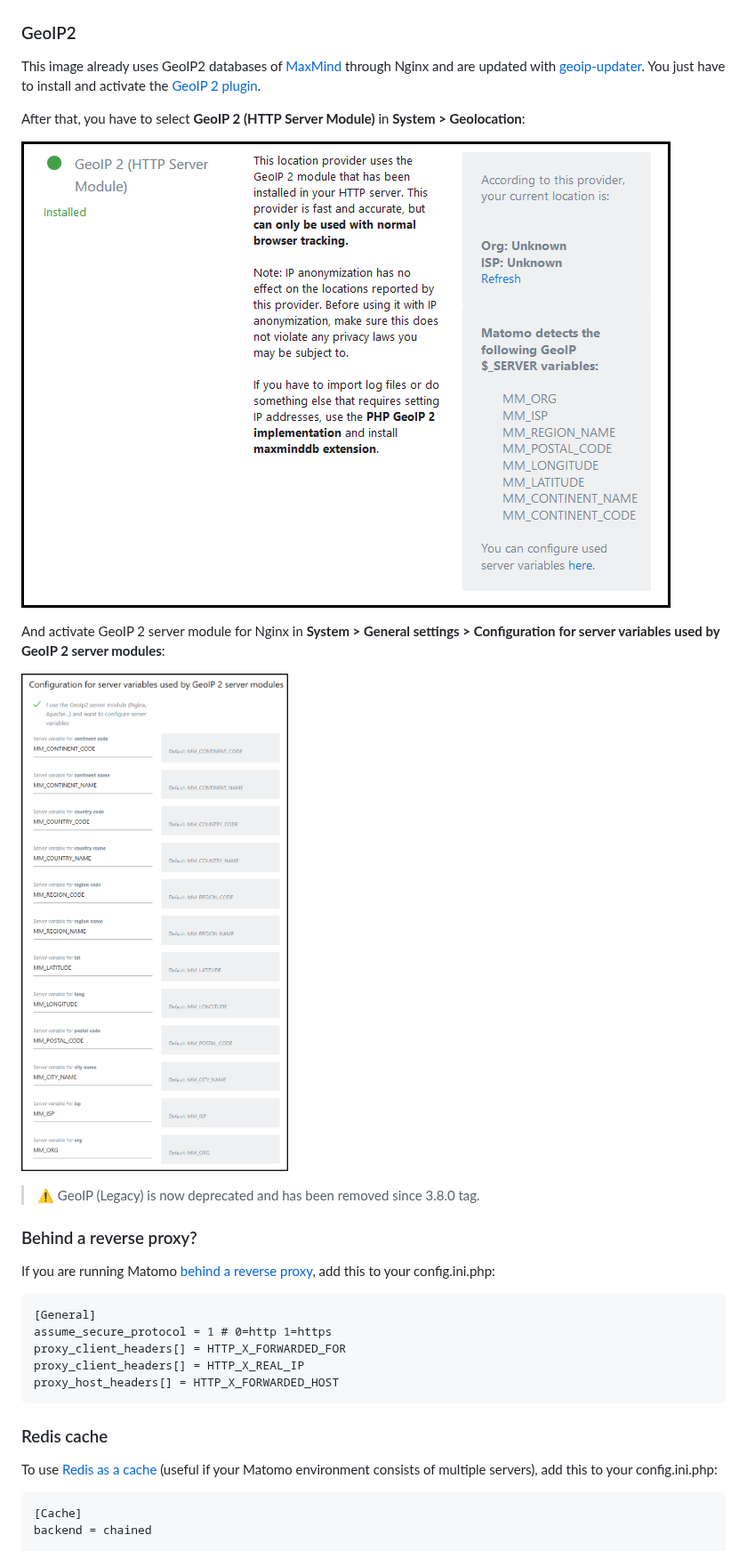
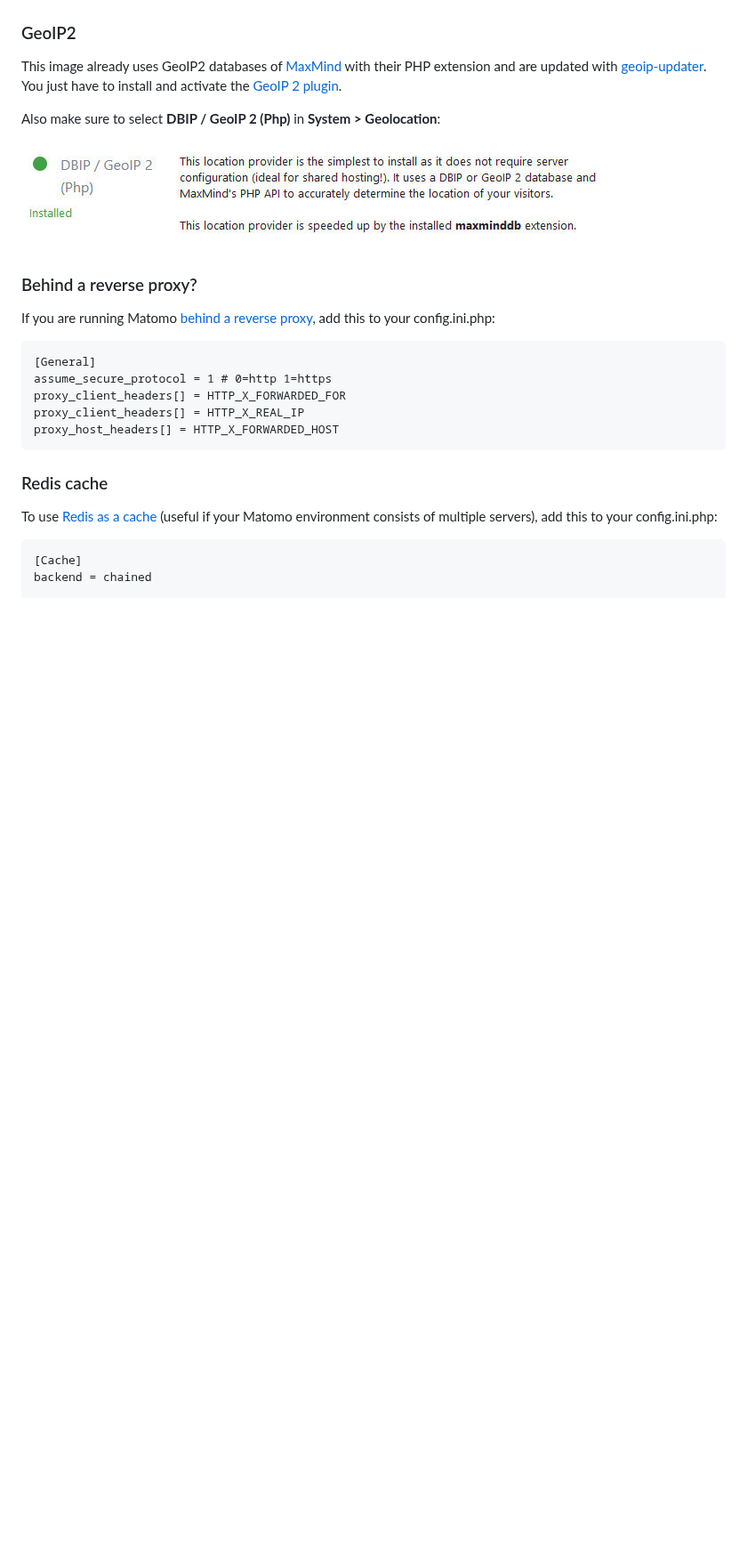
Before and after one commit to crazy-max/docker-matomo, a Markdown page: README.md, the part around one of its changes. Shown at 89% size. GitHub-like rendering; pictures changed too: .github/geoip2-dbip-php.jpg (added), .github/geoip2-location-provider.png (deleted), .github/geoip2-server-module.png (deleted); blank space fills up the shorter version.

```diff
--- a/README.md
+++ b/README.md
@@ -214,20 +219,13 @@ to trigger from the browser. Go to **System > General settings**:
 
 ### GeoIP2
 
-This image already uses GeoIP2 databases of [MaxMind](https://www.maxmind.com/) through Nginx and are updated with
-[geoip-updater](https://github.com/crazy-max/geoip-updater). You just have to install and activate the
-[GeoIP 2 plugin](https://plugins.matomo.org/GeoIP2).
+This image already uses GeoIP2 databases of [MaxMind](https://www.maxmind.com/) with their PHP extension
+and are updated with [geoip-updater](https://github.com/crazy-max/geoip-updater). You just have to install
+and activate the [GeoIP 2 plugin](https://plugins.matomo.org/GeoIP2).
 
-After that, you have to select **GeoIP 2 (HTTP Server Module)** in **System > Geolocation**:
+Also make sure to select **DBIP / GeoIP 2 (Php)** in **System > Geolocation**:
 
-![GeoIP 2 location provider](.github/geoip2-location-provider.png)
-
-And activate GeoIP 2 server module for Nginx in
-**System > General settings > Configuration for server variables used by GeoIP 2 server modules**:
-
-![GeoIP 2 server module](.github/geoip2-server-module.png)
-
-> :warning: GeoIP (Legacy) is now deprecated and has been removed since 3.8.0 tag.
+![DBIP / GeoIP 2 (Php)](.github/geoip2-dbip-php.jpg)
 
 ### Behind a reverse proxy?
 
```
Also changed, not shown: other parts of README.md (+16 -10 lines).
